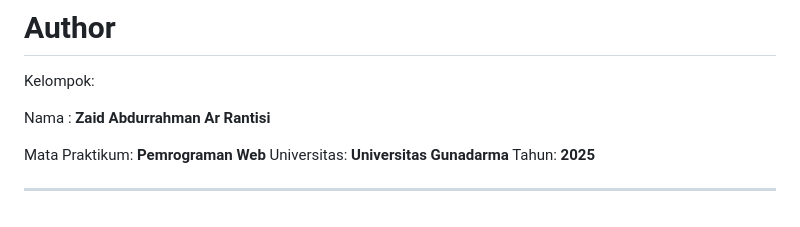
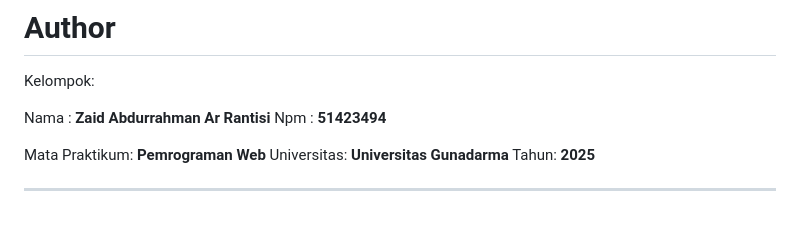
Before and after one commit to Abdurrahman030405/Project_PWEB, a Markdown page: readme.md, the part around the change. Drawn GitHub-style.

```diff
--- a/readme.md
+++ b/readme.md
@@ -231,6 +231,7 @@ crypto_app/
 Kelompok:
 
 Nama : **Zaid Abdurrahman Ar Rantisi**
+Npm : **51423494**
 
 
 Mata Praktikum: **Pemrograman Web**
```
